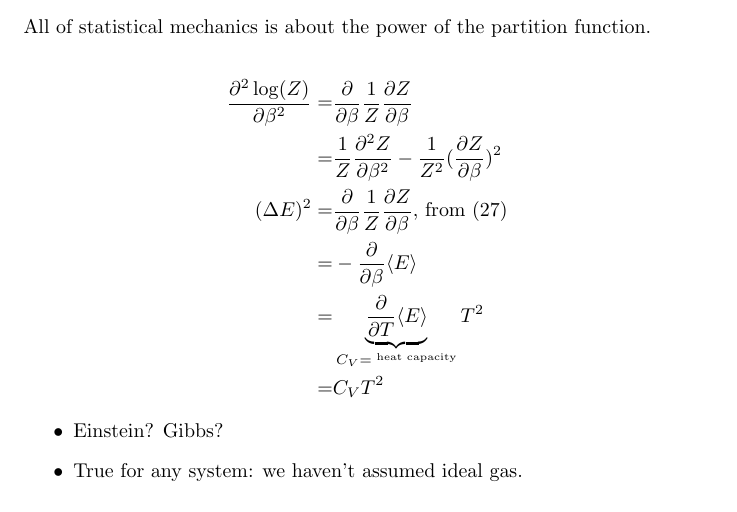
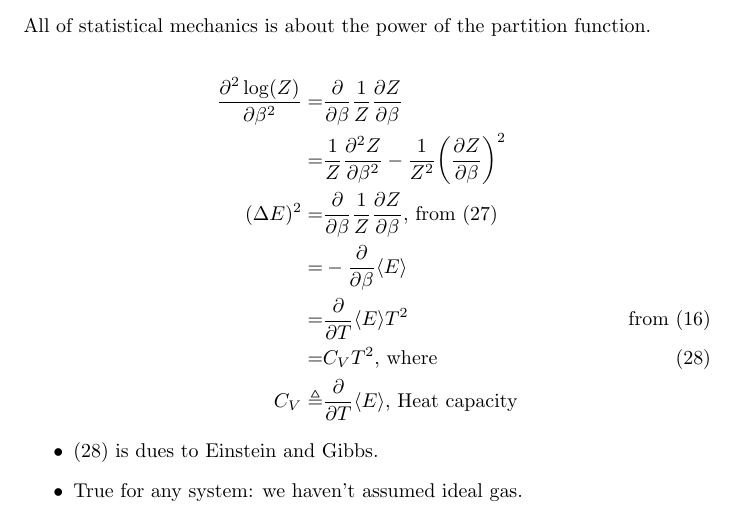
Before and after one commit to weka511/complexity, a LaTeX paper (tm/sm.tex): part of page 13 of 25, cut so that both start at the same text. Compiled offline with pdfLaTeX.

Commit message:
Reviewed Section 5

```diff
--- a/tm/sm.tex
+++ b/tm/sm.tex
@@ -374,21 +374,28 @@ P =& \rho T
 	\langle E -  \langle E \rangle \rangle^2 =& \langle E^2 \rangle - \langle E \rangle^2\text{. Now, from (\ref{eq:E:beta})}\\
 	\langle E \rangle=& - \frac{\partial \log(Z)}{\partial \beta}\text{, and from (\ref{eq:dZ})}\\
 	 \langle E^2 \rangle =& \frac{1}{Z} \frac{\partial^2 Z}{\partial \beta^2} \text{, whence}\\
-	 \langle E^2 \rangle =& \frac{1}{Z} \frac{\partial^2 Z}{\partial \beta^2} - \frac{1}{Z^2} (\frac{\partial Z}{\partial \beta})^2 \numberthis \label{E2Z}
+	 \langle E^2 \rangle =& \frac{1}{Z} \frac{\partial^2 Z}{\partial \beta^2} - \frac{1}{Z^2} \bigg(\frac{\partial Z}{\partial \beta}\bigg)^2 \numberthis \label{E2Z}
 \end{align*}
 All of statistical mechanics is about the power of the partition function.
 
+\newglossaryentry{gls:heat_capacity}{
+	name={heat capacity},
+	description={$C_V \triangleq \frac{\partial}{\partial T} \langle E \rangle$}}
+
 \begin{align*}
 	\frac{\partial^2 \log(Z)}{\partial \beta^2} =& \frac{\partial}{\partial \beta} \frac{1}{Z} \frac{\partial Z}{\partial \beta}\\
-	=& \frac{1}{Z} \frac{\partial^2 Z}{\partial \beta^2} - \frac{1}{Z^2} (\frac{\partial Z}{\partial \beta})^2\\
+	=& \frac{1}{Z} \frac{\partial^2 Z}{\partial \beta^2} - \frac{1}{Z^2} \bigg(\frac{\partial Z}{\partial \beta}\bigg)^2\\
 	(\Delta E)^2 =& \frac{\partial}{\partial \beta} \frac{1}{Z} \frac{\partial Z}{\partial \beta}\text{, from (\ref{E2Z})}\\
 	=& - \frac{\partial}{\partial \beta} \langle E \rangle\\
-	=&  \underbrace{\frac{\partial}{\partial T} \langle E \rangle}_{C_V=^\text{ heat capacity}} T^2\\
-	=& C_V T^2
+	=&  \frac{\partial}{\partial T} \langle E \rangle T^2 \tag*{from (\ref{eq:inverseT})}\\
+	=& C_V T^2\text{, where} \numberthis \label{eq:einstein:gibbs}\\
+	C_V \triangleq& \frac{\partial}{\partial T} \langle E \rangle \text{, \Gls{gls:heat_capacity}}
 \end{align*}
 
+
+
 \begin{itemize}
-	\item Einstein? Gibbs?
+	\item (\ref{eq:einstein:gibbs}) is dues to Einstein and Gibbs.
 	\item True for any system: we haven't assumed ideal gas.
 \end{itemize}
 
```
Also changed, not shown: tm/sm.tex (2 more changed lines).
